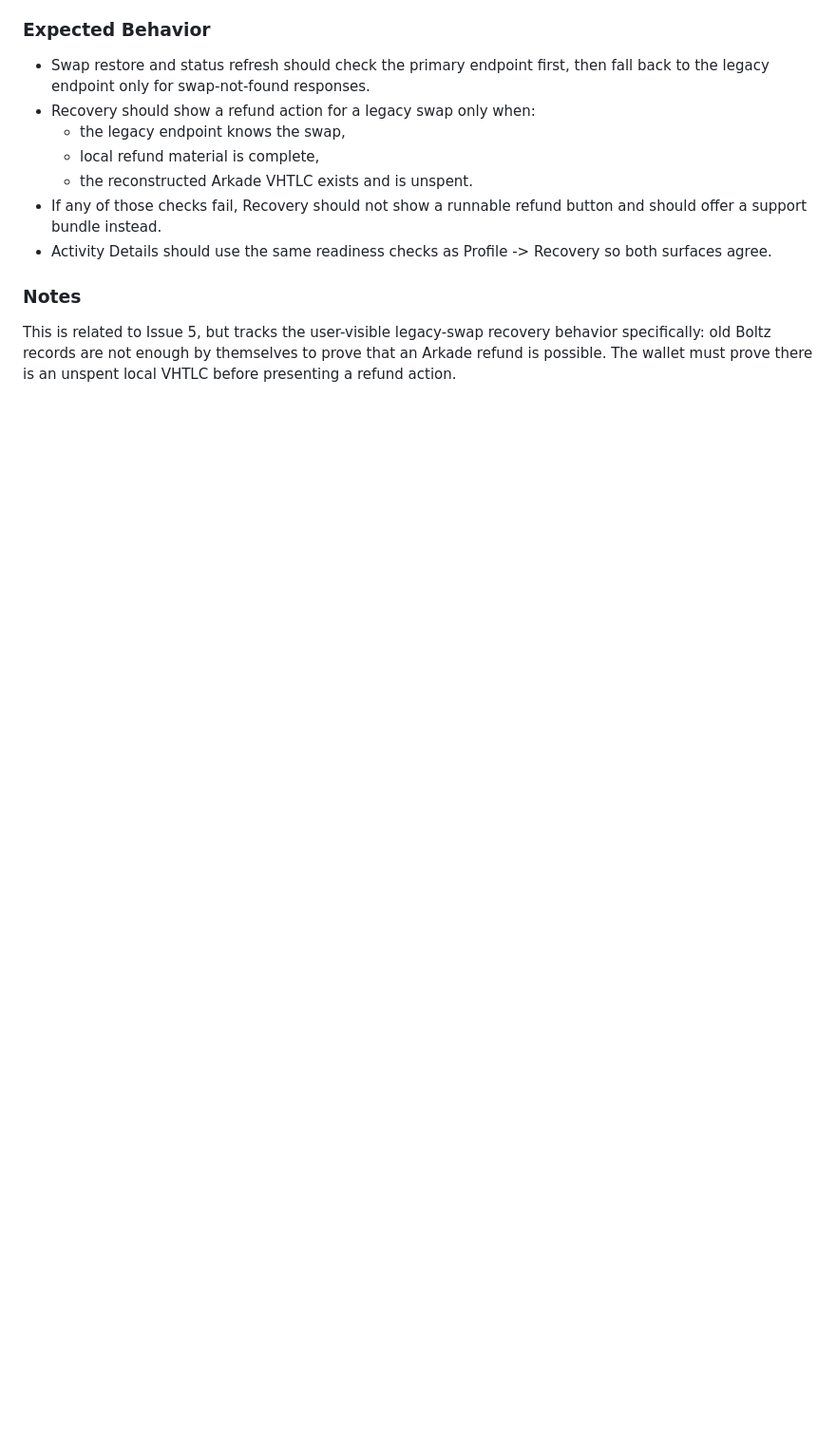
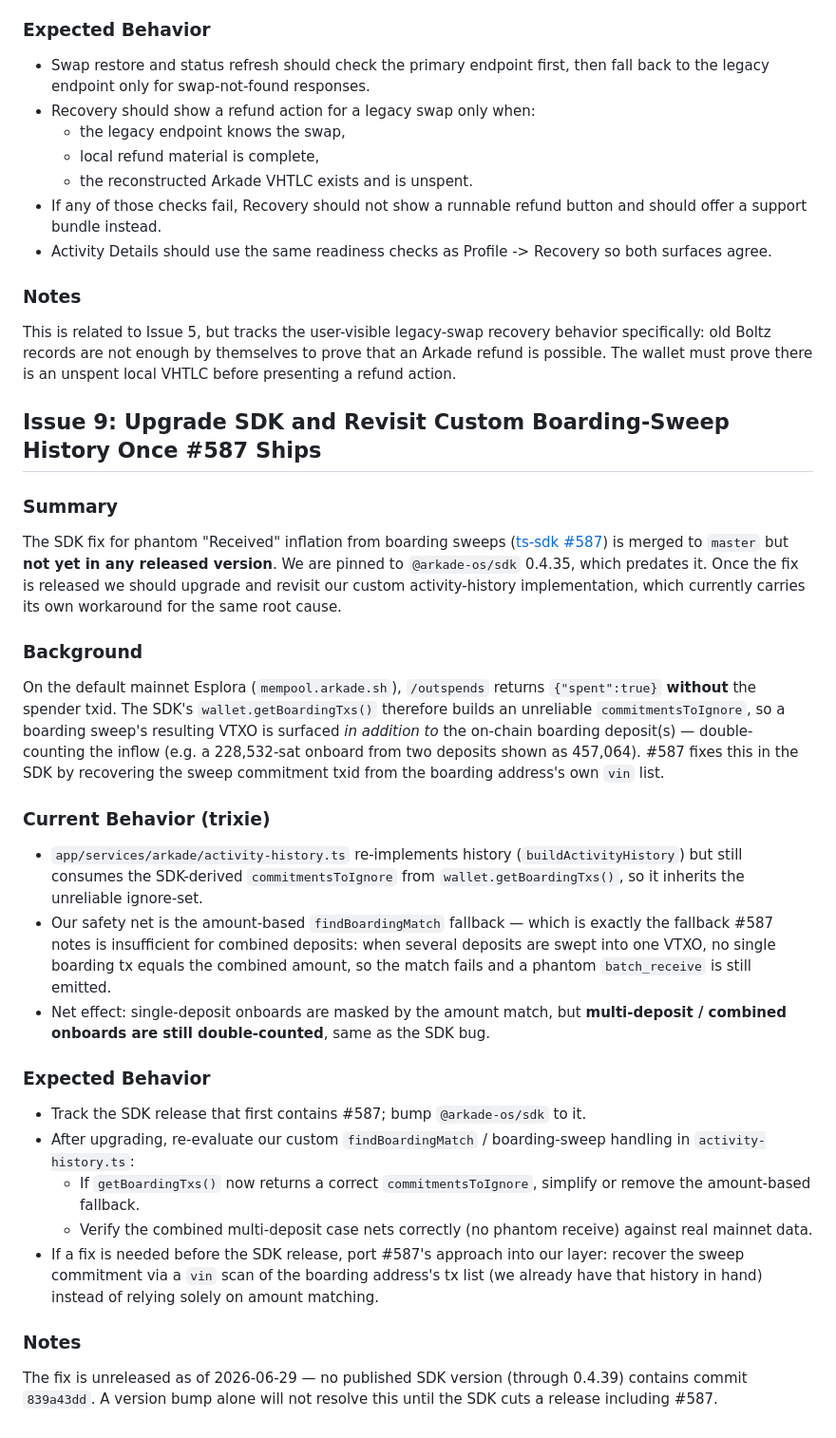
Before and after one commit to pietro909/trixie-wallet, a Markdown page: ISSUES.md, the part around one of its changes. Shown at 95% size. GitHub-like rendering; blank space fills up the shorter version.

Commit message:
docs(issues): add Issue 9 — revisit boarding-sweep workaround after ts-sdk #587 releases
ts-sdk #587 fixes the phantom "Received" inflation from boarding sweeps
but is unreleased (not in 0.4.35, nor through 0.4.39). Our amount-based
findBoardingMatch fallback in activity-history.ts masks single-deposit
onboards but still double-counts combined multi-deposit onboards. Track
the SDK release that ships #587, then bump and re-evaluate the workaround.

Co-Authored-By: Claude Opus 4.8 (1M context) <noreply@anthropic.com>

```diff
--- a/ISSUES.md
+++ b/ISSUES.md
@@ -97,3 +97,26 @@ Some historical Arkade swaps were created against the legacy Boltz endpoint `htt
 
 ### Notes
 This is related to Issue 5, but tracks the user-visible legacy-swap recovery behavior specifically: old Boltz records are not enough by themselves to prove that an Arkade refund is possible. The wallet must prove there is an unspent local VHTLC before presenting a refund action.
+
+## Issue 9: Upgrade SDK and Revisit Custom Boarding-Sweep History Once #587 Ships
+
+### Summary
+The SDK fix for phantom "Received" inflation from boarding sweeps ([ts-sdk #587](https://github.com/arkade-os/ts-sdk/pull/587)) is merged to `master` but **not yet in any released version**. We are pinned to `@arkade-os/sdk` 0.4.35, which predates it. Once the fix is released we should upgrade and revisit our custom activity-history implementation, which currently carries its own workaround for the same root cause.
+
+### Background
+On the default mainnet Esplora (`mempool.arkade.sh`), `/outspends` returns `{"spent":true}` **without** the spender txid. The SDK's `wallet.getBoardingTxs()` therefore builds an unreliable `commitmentsToIgnore`, so a boarding sweep's resulting VTXO is surfaced *in addition to* the on-chain boarding deposit(s) — double-counting the inflow (e.g. a 228,532-sat onboard from two deposits shown as 457,064). #587 fixes this in the SDK by recovering the sweep commitment txid from the boarding address's own `vin` list.
+
+### Current Behavior (trixie)
+- `app/services/arkade/activity-history.ts` re-implements history (`buildActivityHistory`) but still consumes the SDK-derived `commitmentsToIgnore` from `wallet.getBoardingTxs()`, so it inherits the unreliable ignore-set.
+- Our safety net is the amount-based `findBoardingMatch` fallback — which is exactly the fallback #587 notes is insufficient for combined deposits: when several deposits are swept into one VTXO, no single boarding tx equals the combined amount, so the match fails and a phantom `batch_receive` is still emitted.
+- Net effect: single-deposit onboards are masked by the amount match, but **multi-deposit / combined onboards are still double-counted**, same as the SDK bug.
+
+### Expected Behavior
+- Track the SDK release that first contains #587; bump `@arkade-os/sdk` to it.
+- After upgrading, re-evaluate our custom `findBoardingMatch` / boarding-sweep handling in `activity-history.ts`:
+  - If `getBoardingTxs()` now returns a correct `commitmentsToIgnore`, simplify or remove the amount-based fallback.
+  - Verify the combined multi-deposit case nets correctly (no phantom receive) against real mainnet data.
+- If a fix is needed before the SDK release, port #587's approach into our layer: recover the sweep commitment via a `vin` scan of the boarding address's tx list (we already have that history in hand) instead of relying solely on amount matching.
+
+### Notes
+The fix is unreleased as of 2026-06-29 — no published SDK version (through 0.4.39) contains commit `839a43dd`. A version bump alone will not resolve this until the SDK cuts a release including #587.
```
Also changed, not shown: other parts of ISSUES.md (+1 -1 lines).
